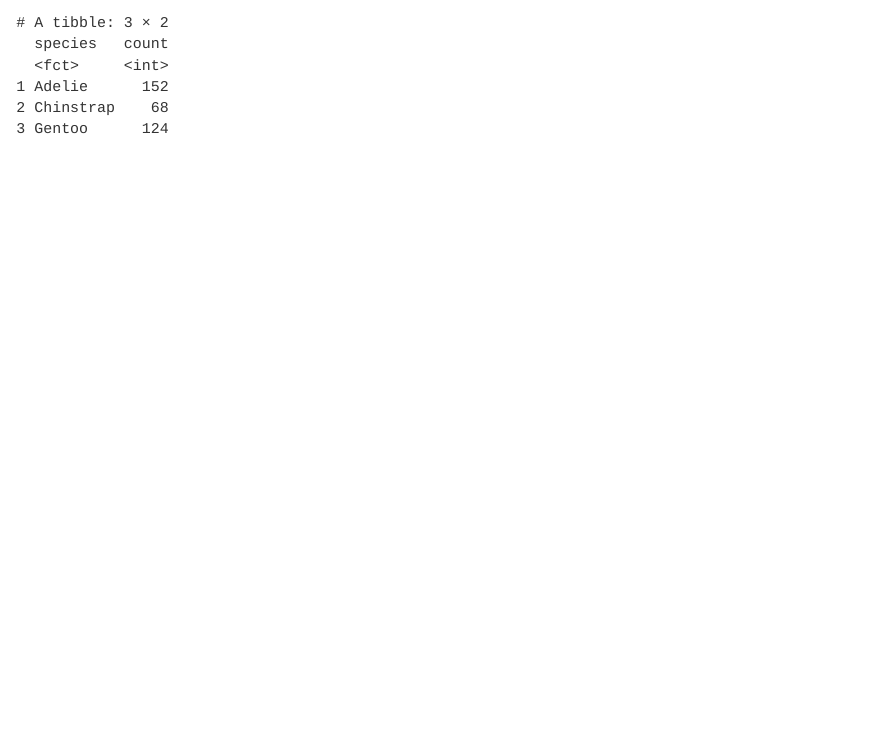
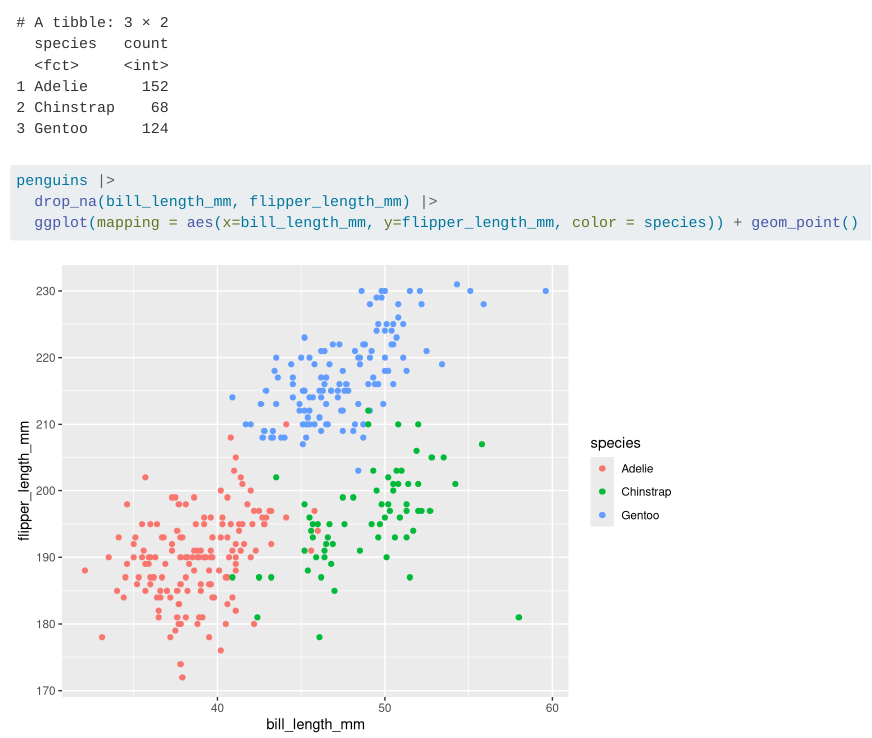
Before and after one commit to saikoka20/demo_palmerpengs, a Quarto document (my_penguins.qmd): the page in a window 1100 px wide, from 830 px down. Rendered offline with R 4.5, knitr and Pandoc in place of Quarto, with nearby package versions.

Commit message:
Added a plot comparing bill vs flipper

````diff
--- a/my_penguins.qmd
+++ b/my_penguins.qmd
@@ -17,4 +17,7 @@
   group_by(species) |>
   summarize(count = n())
 
+penguins |>
+  drop_na(bill_length_mm, flipper_length_mm) |>
+  ggplot(mapping = aes(x=bill_length_mm, y=flipper_length_mm, color = species)) + geom_point()
 ```
````
